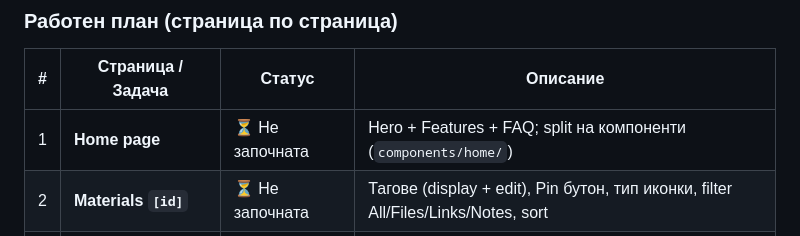
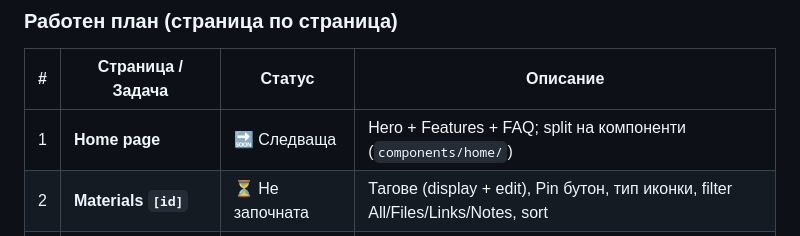
Before and after one commit to mariva565/mariva565-full-stack-ai-capstone, a Markdown page: docs/implementation-plan.md, the part around the change. Drawn GitHub-style.

Commit message:
docs: update implementation plan and dev-log with current status
Co-Authored-By: Claude Sonnet 4.6 <noreply@anthropic.com>

```diff
--- a/docs/implementation-plan.md
+++ b/docs/implementation-plan.md
@@ -395,7 +395,7 @@ GEMINI_API_KEY=
 
 | # | Страница / Задача | Статус | Описание |
 |---|---|---|---|
-| 1 | **Home page** | ⏳ Не започната | Hero + Features + FAQ; split на компоненти (`components/home/`) |
+| 1 | **Home page** | 🔜 Следваща | Hero + Features + FAQ; split на компоненти (`components/home/`) |
 | 2 | **Materials `[id]`** | ⏳ Не започната | Тагове (display + edit), Pin бутон, тип иконки, filter All/Files/Links/Notes, sort |
 | 3 | **Course Details `[id]`** | ⏳ Не започната | Добавяне на материал с тип dropdown, подобрен списък |
 | 4 | **Dashboard** | ⏳ Не започната | Pinned секция, search/filter по тагове |
```
Also changed, not shown: docs/dev-log.md (+1 -0 lines).
